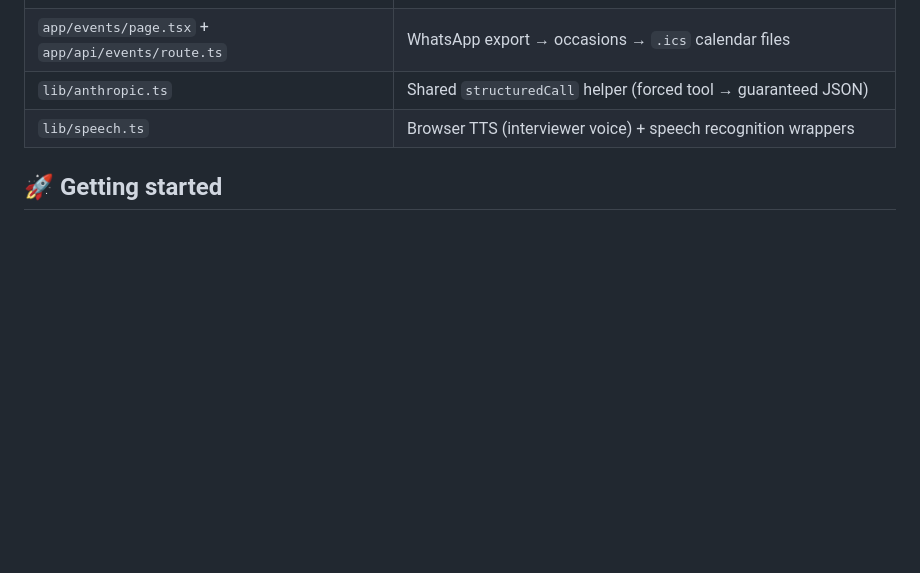
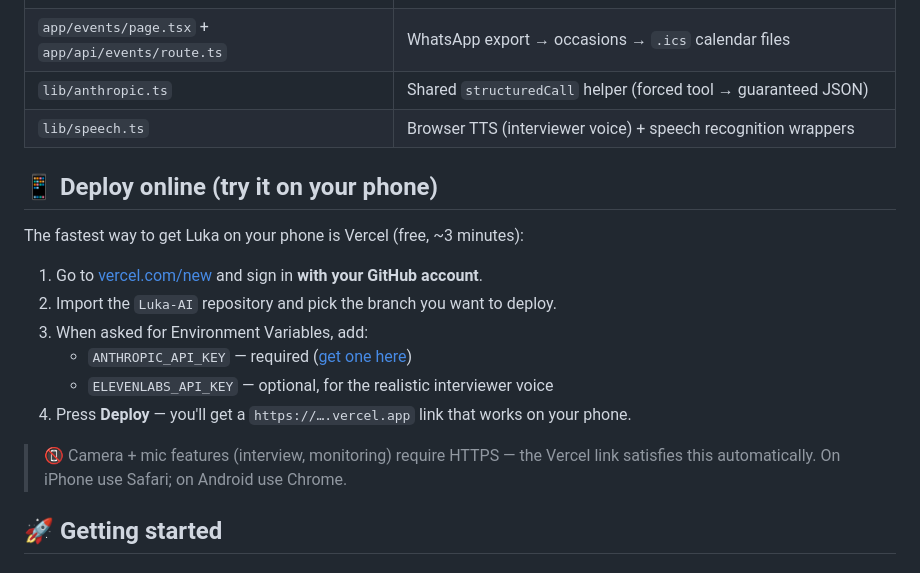
Before and after one commit to alievin0/Luka-AI, a Markdown page: README.md, the part around the change. Rendered like a GitHub page; blank space fills up the shorter version.

Commit message:
Add one-click Vercel deployment guide to README
Co-Authored-By: Claude Fable 5 <noreply@anthropic.com>
Claude-Session: https://claude.ai/code/session_01C8QHqQSmTYheLdoFS5sBBV

```diff
--- a/README.md
+++ b/README.md
@@ -66,6 +66,20 @@ back, and continues until the model is done.
 | `lib/anthropic.ts` | Shared `structuredCall` helper (forced tool → guaranteed JSON) |
 | `lib/speech.ts` | Browser TTS (interviewer voice) + speech recognition wrappers |
 
+## 📱 Deploy online (try it on your phone)
+
+The fastest way to get Luka on your phone is Vercel (free, ~3 minutes):
+
+1. Go to [vercel.com/new](https://vercel.com/new) and sign in **with your GitHub account**.
+2. Import the `Luka-AI` repository and pick the branch you want to deploy.
+3. When asked for Environment Variables, add:
+   - `ANTHROPIC_API_KEY` — required ([get one here](https://console.anthropic.com/))
+   - `ELEVENLABS_API_KEY` — optional, for the realistic interviewer voice
+4. Press **Deploy** — you'll get a `https://….vercel.app` link that works on your phone.
+
+> 📵 Camera + mic features (interview, monitoring) require HTTPS — the Vercel
+> link satisfies this automatically. On iPhone use Safari; on Android use Chrome.
+
 ## 🚀 Getting started
 
 ### 1. Install dependencies
```
